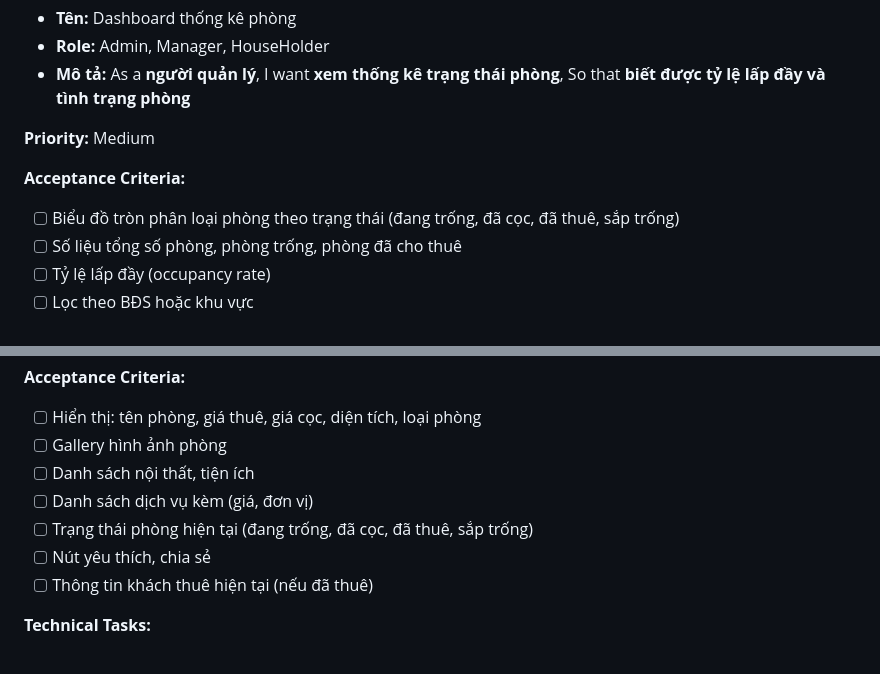
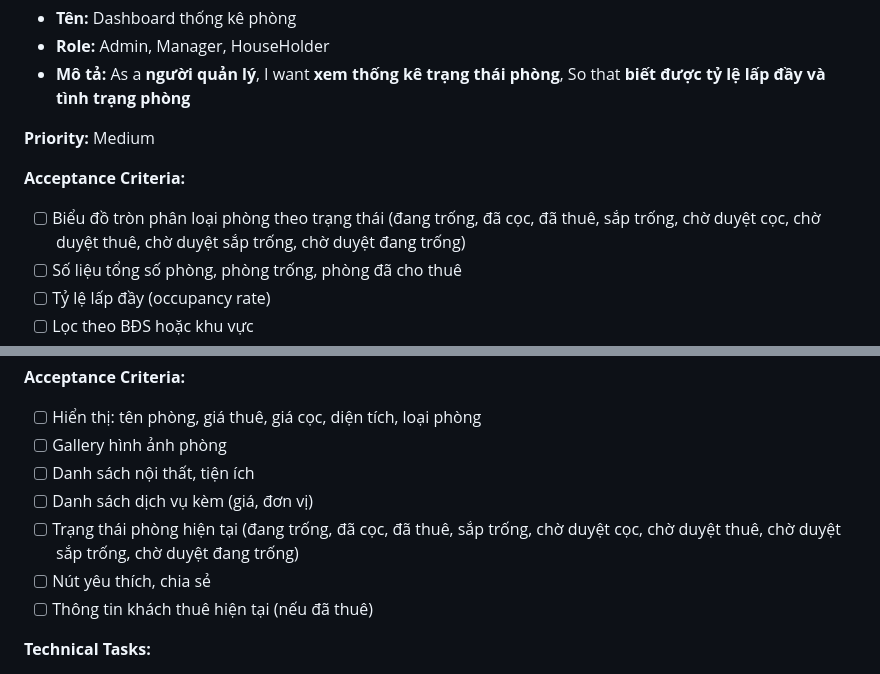
Before and after one commit to quangpv/mqhouse-sale-design, a Markdown page: docs/Epic.md, 2 parts joined by grey strips. Rendered like a GitHub page.

```diff
--- a/docs/Epic.md
+++ b/docs/Epic.md
@@ -407,7 +407,7 @@ Epic 13: Điều hướng & Giao diện ─── phụ thuộc: tất cả epic
 **Priority:** Medium
 
 **Acceptance Criteria:**
-- [ ] Biểu đồ tròn phân loại phòng theo trạng thái (đang trống, đã cọc, đã thuê, sắp trống)
+- [ ] Biểu đồ tròn phân loại phòng theo trạng thái (đang trống, đã cọc, đã thuê, sắp trống, chờ duyệt cọc, chờ duyệt thuê, chờ duyệt sắp trống, chờ duyệt đang trống)
 - [ ] Số liệu tổng số phòng, phòng trống, phòng đã cho thuê
 - [ ] Tỷ lệ lấp đầy (occupancy rate)
 - [ ] Lọc theo BĐS hoặc khu vực
@@ -1039,7 +1045,7 @@ Epic 13: Điều hướng & Giao diện ─── phụ thuộc: tất cả epic
 - [ ] Gallery hình ảnh phòng
 - [ ] Danh sách nội thất, tiện ích
 - [ ] Danh sách dịch vụ kèm (giá, đơn vị)
-- [ ] Trạng thái phòng hiện tại (đang trống, đã cọc, đã thuê, sắp trống)
+- [ ] Trạng thái phòng hiện tại (đang trống, đã cọc, đã thuê, sắp trống, chờ duyệt cọc, chờ duyệt thuê, chờ duyệt sắp trống, chờ duyệt đang trống)
 - [ ] Nút yêu thích, chia sẻ
 - [ ] Thông tin khách thuê hiện tại (nếu đã thuê)
 
```
Also changed, not shown: other parts of docs/Epic.md (+42 -28 lines), docs/Estimation.md (added, +250 -0 lines), docs/Timeline.md (added, +315 -0 lines).
